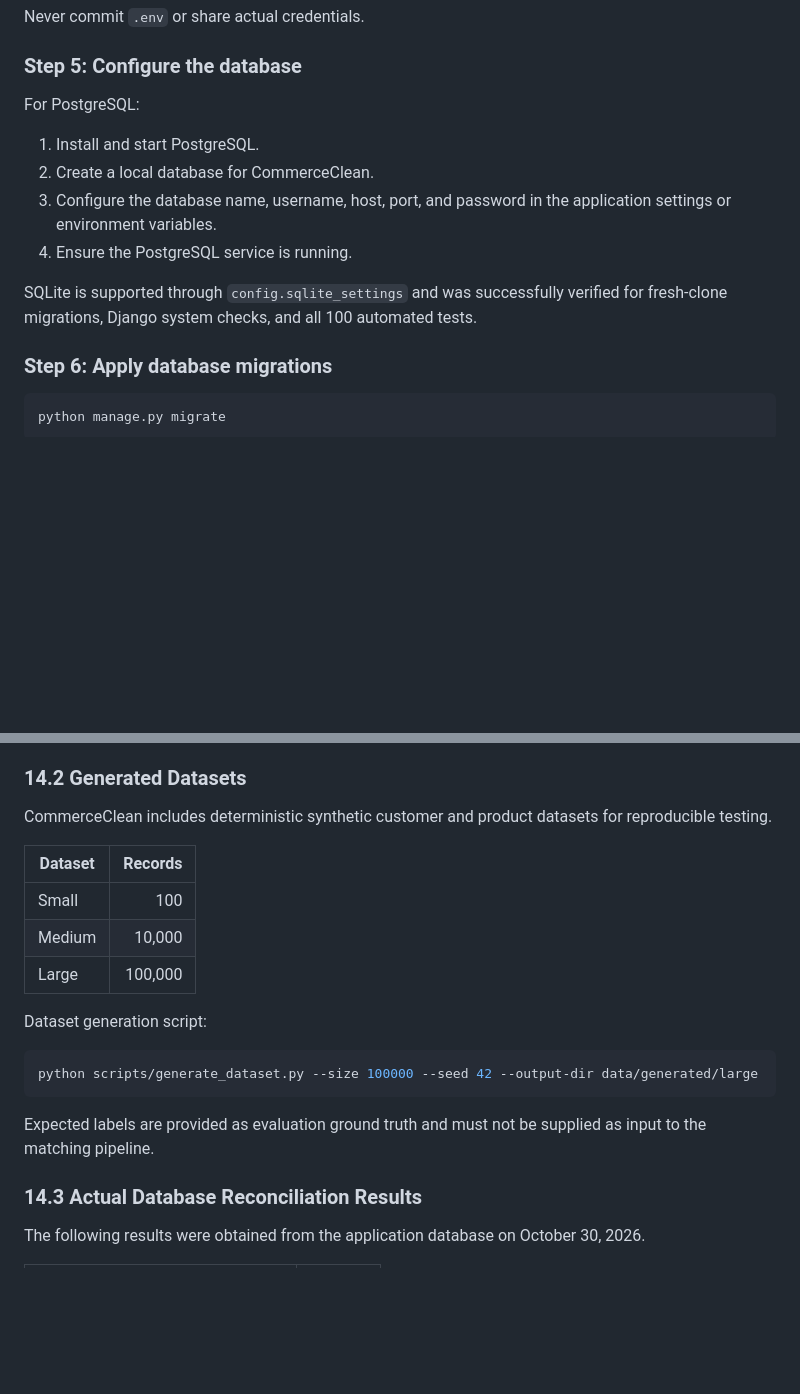
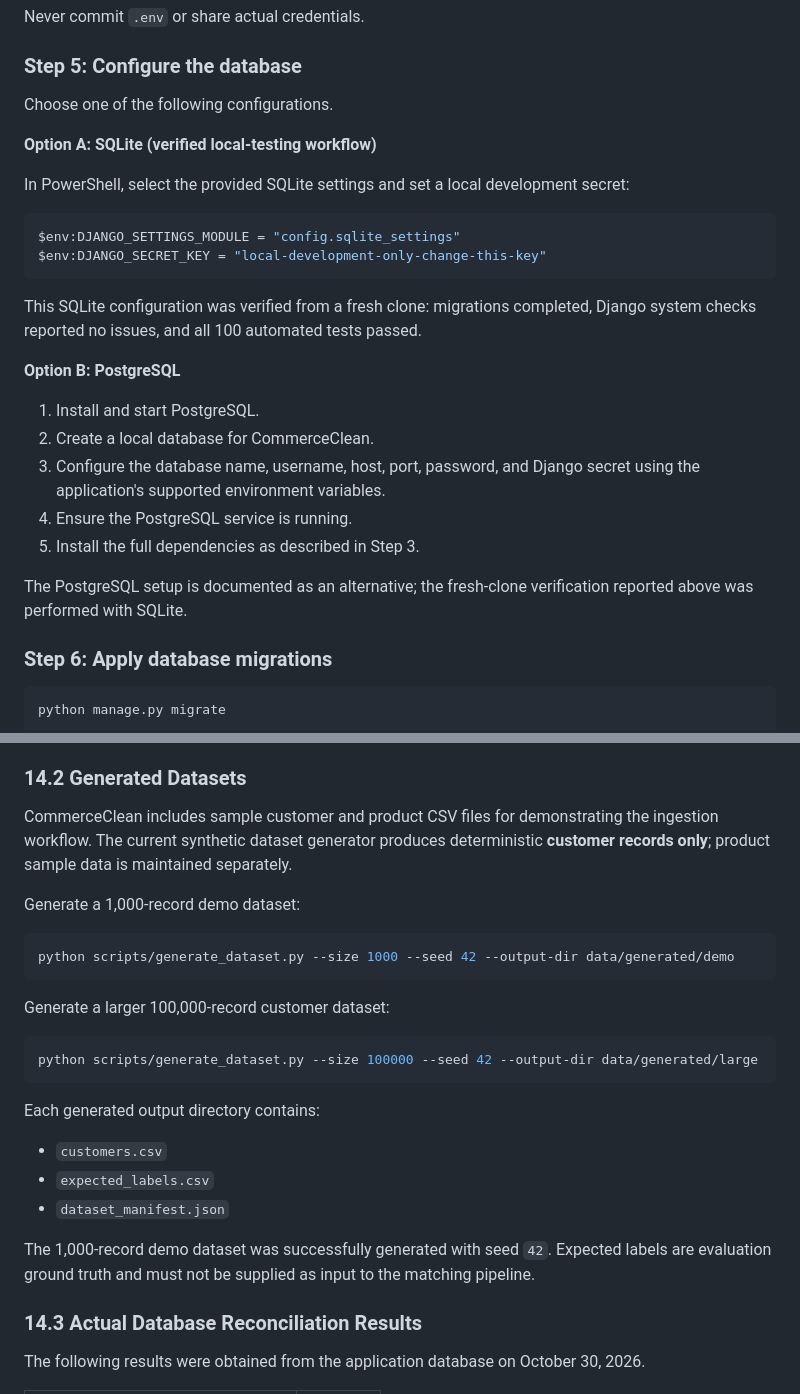
Before and after one commit to snaraharisetty11/commerce-clean, a Markdown page: README.md, 2 parts joined by grey strips. Drawn GitHub-style; blank space fills up the shorter version.

Commit message:
Revise database setup and dataset generation sections
Updated database configuration instructions and clarified dataset generation details.

````diff
--- a/README.md
+++ b/README.md
@@ -190,14 +190,28 @@ Never commit `.env` or share actual credentials.
 
 ### Step 5: Configure the database
 
-For PostgreSQL:
+Choose one of the following configurations.
+
+**Option A: SQLite (verified local-testing workflow)**
+
+In PowerShell, select the provided SQLite settings and set a local development secret:
+
+```powershell
+$env:DJANGO_SETTINGS_MODULE = "config.sqlite_settings"
+$env:DJANGO_SECRET_KEY = "local-development-only-change-this-key"
+```
+
+This SQLite configuration was verified from a fresh clone: migrations completed, Django system checks reported no issues, and all 100 automated tests passed.
+
+**Option B: PostgreSQL**
 
 1. Install and start PostgreSQL.
 2. Create a local database for CommerceClean.
-3. Configure the database name, username, host, port, and password in the application settings or environment variables.
+3. Configure the database name, username, host, port, password, and Django secret using the application's supported environment variables.
 4. Ensure the PostgreSQL service is running.
+5. Install the full dependencies as described in Step 3.
 
-SQLite is supported through `config.sqlite_settings` and was successfully verified for fresh-clone migrations, Django system checks, and all 100 automated tests.
+The PostgreSQL setup is documented as an alternative; the fresh-clone verification reported above was performed with SQLite.
 
 ### Step 6: Apply database migrations
 
@@ -343,21 +357,27 @@ The following documentation files describe the expected results, testing evidenc
 
 ### 14.2 Generated Datasets
 
-CommerceClean includes deterministic synthetic customer and product datasets for reproducible testing.
+CommerceClean includes sample customer and product CSV files for demonstrating the ingestion workflow. The current synthetic dataset generator produces deterministic **customer records only**; product sample data is maintained separately.
 
-| Dataset | Records |
-|---|---:|
-| Small | 100 |
-| Medium | 10,000 |
-| Large | 100,000 |
+Generate a 1,000-record demo dataset:
 
-Dataset generation script:
+```powershell
+python scripts/generate_dataset.py --size 1000 --seed 42 --output-dir data/generated/demo
+```
+
+Generate a larger 100,000-record customer dataset:
 
 ```powershell
 python scripts/generate_dataset.py --size 100000 --seed 42 --output-dir data/generated/large
 ```
 
-Expected labels are provided as evaluation ground truth and must not be supplied as input to the matching pipeline.
+Each generated output directory contains:
+
+- `customers.csv`
+- `expected_labels.csv`
+- `dataset_manifest.json`
+
+The 1,000-record demo dataset was successfully generated with seed `42`. Expected labels are evaluation ground truth and must not be supplied as input to the matching pipeline.
 
 ### 14.3 Actual Database Reconciliation Results
 
````
